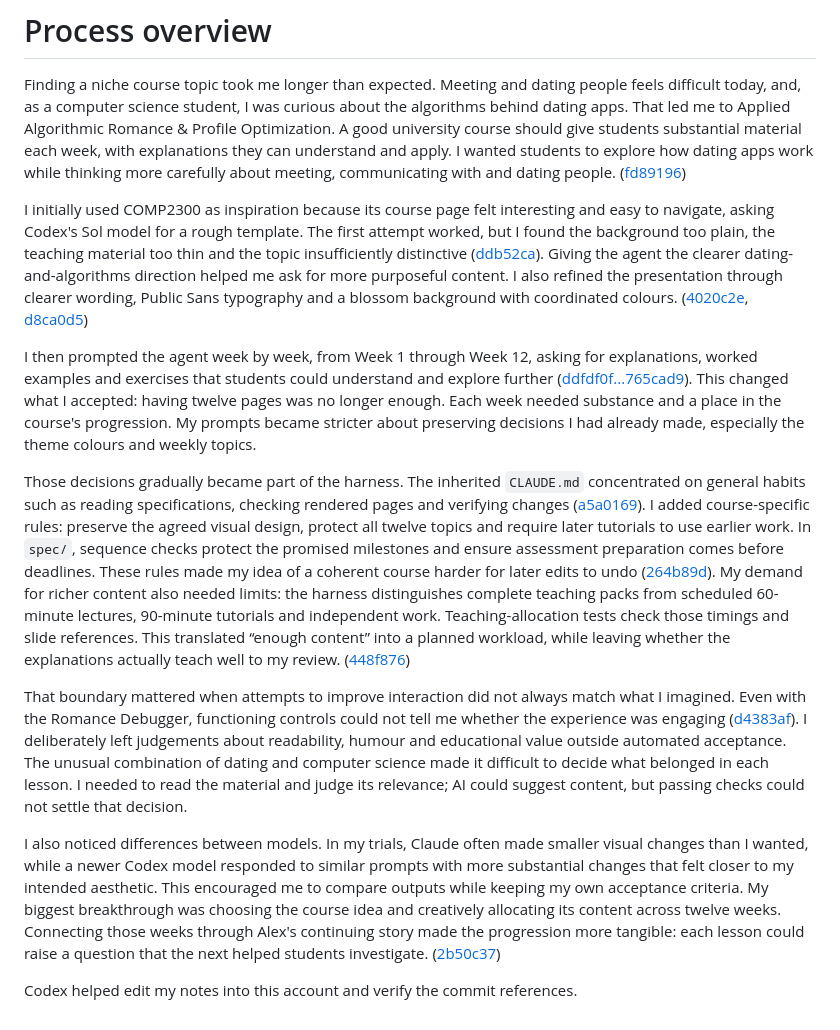
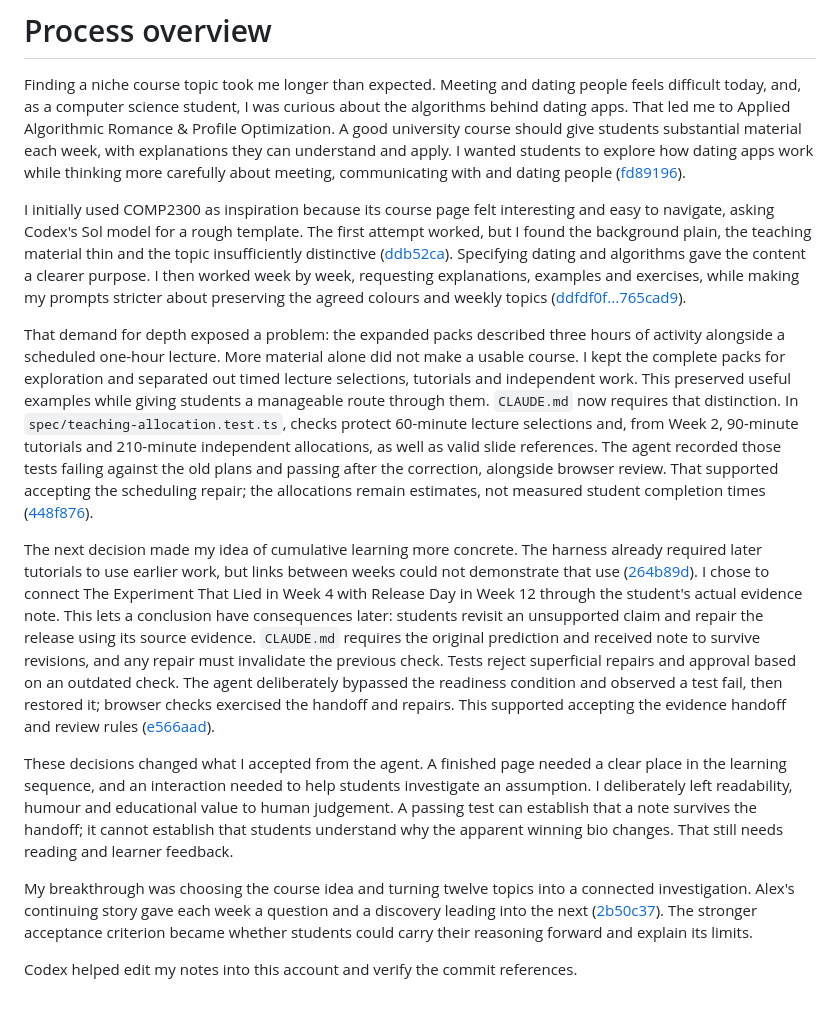
Before and after one commit to comp4020-agentic-coding-studio/comp4020-ass2-Zer0tier, a Markdown page: PROCESS.md, the part around the change. GitHub-like rendering.

Commit message:
Explain teaching workload and cumulative evidence decisions in process account

```diff
--- a/PROCESS.md
+++ b/PROCESS.md
@@ -6,61 +6,58 @@ algorithms behind dating apps. That led me to Applied Algorithmic Romance & Prof
 Optimization. A good university course should give students substantial material each
 week, with explanations they can understand and apply. I wanted students to explore how
 dating apps work while thinking more carefully about meeting, communicating with and
-dating people.
-([fd89196](https://github.com/comp4020-agentic-coding-studio/comp4020-ass2-Zer0tier/commit/fd89196))
+dating people
+([fd89196](https://github.com/comp4020-agentic-coding-studio/comp4020-ass2-Zer0tier/commit/fd89196)).
 
 I initially used COMP2300 as inspiration because its course page felt interesting and
 easy to navigate, asking Codex's Sol model for a rough template. The first attempt
-worked, but I found the background too plain, the teaching material too thin and the
-topic insufficiently distinctive
+worked, but I found the background plain, the teaching material thin and the topic
+insufficiently distinctive
 ([ddb52ca](https://github.com/comp4020-agentic-coding-studio/comp4020-ass2-Zer0tier/commit/ddb52ca)).
-Giving the agent the clearer dating-and-algorithms direction helped me ask for more
-purposeful content. I also refined the presentation through clearer wording, Public Sans
-typography and a blossom background with coordinated colours.
-([4020c2e](https://github.com/comp4020-agentic-coding-studio/comp4020-ass2-Zer0tier/commit/4020c2e),
-[d8ca0d5](https://github.com/comp4020-agentic-coding-studio/comp4020-ass2-Zer0tier/commit/d8ca0d5))
+Specifying dating and algorithms gave the content a clearer purpose. I then worked week
+by week, requesting explanations, examples and exercises, while making my prompts
+stricter about preserving the agreed colours and weekly topics
+([ddfdf0f...765cad9](https://github.com/comp4020-agentic-coding-studio/comp4020-ass2-Zer0tier/compare/ddfdf0f...765cad9)).
 
-I then prompted the agent week by week, from Week 1 through Week 12, asking for
-explanations, worked examples and exercises that students could understand and explore
-further
-([ddfdf0f...765cad9](https://github.com/comp4020-agentic-coding-studio/comp4020-ass2-Zer0tier/compare/ddfdf0f...765cad9)).
-This changed what I accepted: having twelve pages was no longer enough. Each week needed
-substance and a place in the course's progression. My prompts became stricter about
-preserving decisions I had already made, especially the theme colours and weekly topics.
+That demand for depth exposed a problem: the expanded packs described three hours of
+activity alongside a scheduled one-hour lecture. More material alone did not make a
+usable course. I kept the complete packs for exploration and separated out timed lecture
+selections, tutorials and independent work. This preserved useful examples while giving
+students a manageable route through them. `CLAUDE.md` now requires that distinction. In
+`spec/teaching-allocation.test.ts`, checks protect 60-minute lecture selections and,
+from Week 2, 90-minute tutorials and 210-minute independent allocations, as well as
+valid slide references. The agent recorded those tests failing against the old plans and
+passing after the correction, alongside browser review. That supported accepting the
+scheduling repair; the allocations remain estimates, not measured student completion
+times
+([448f876](https://github.com/comp4020-agentic-coding-studio/comp4020-ass2-Zer0tier/commit/448f876)).
 
-Those decisions gradually became part of the harness. The inherited `CLAUDE.md`
-concentrated on general habits such as reading specifications, checking rendered pages
-and verifying changes
-([a5a0169](https://github.com/comp4020-agentic-coding-studio/comp4020-ass2-Zer0tier/commit/a5a0169)).
-I added course-specific rules: preserve the agreed visual design, protect all twelve
-topics and require later tutorials to use earlier work. In `spec/`, sequence checks
-protect the promised milestones and ensure assessment preparation comes before
-deadlines. These rules made my idea of a coherent course harder for later edits to undo
+The next decision made my idea of cumulative learning more concrete. The harness already
+required later tutorials to use earlier work, but links between weeks could not
+demonstrate that use
 ([264b89d](https://github.com/comp4020-agentic-coding-studio/comp4020-ass2-Zer0tier/commit/264b89d)).
-My demand for richer content also needed limits: the harness distinguishes complete
-teaching packs from scheduled 60-minute lectures, 90-minute tutorials and independent
-work. Teaching-allocation tests check those timings and slide references. This
-translated “enough content” into a planned workload, while leaving whether the
-explanations actually teach well to my review.
-([448f876](https://github.com/comp4020-agentic-coding-studio/comp4020-ass2-Zer0tier/commit/448f876))
+I chose to connect The Experiment That Lied in Week 4 with Release Day in Week 12
+through the student's actual evidence note. This lets a conclusion have consequences
+later: students revisit an unsupported claim and repair the release using its source
+evidence. `CLAUDE.md` requires the original prediction and received note to survive
+revisions, and any repair must invalidate the previous check. Tests reject superficial
+repairs and approval based on an outdated check. The agent deliberately bypassed the
+readiness condition and observed a test fail, then restored it; browser checks exercised
+the handoff and repairs. This supported accepting the evidence handoff and review rules
+([e566aad](https://github.com/comp4020-agentic-coding-studio/comp4020-ass2-Zer0tier/commit/e566aad)).
 
-That boundary mattered when attempts to improve interaction did not always match what I
-imagined. Even with the Romance Debugger, functioning controls could not tell me whether
-the experience was engaging
-([d4383af](https://github.com/comp4020-agentic-coding-studio/comp4020-ass2-Zer0tier/commit/d4383af)).
-I deliberately left judgements about readability, humour and educational value outside
-automated acceptance. The unusual combination of dating and computer science made it
-difficult to decide what belonged in each lesson. I needed to read the material and
-judge its relevance; AI could suggest content, but passing checks could not settle that
-decision.
+These decisions changed what I accepted from the agent. A finished page needed a clear
+place in the learning sequence, and an interaction needed to help students investigate
+an assumption. I deliberately left readability, humour and educational value to human
+judgement. A passing test can establish that a note survives the handoff; it cannot
+establish that students understand why the apparent winning bio changes. That still
+needs reading and learner feedback.
 
-I also noticed differences between models. In my trials, Claude often made smaller
-visual changes than I wanted, while a newer Codex model responded to similar prompts
-with more substantial changes that felt closer to my intended aesthetic. This encouraged
-me to compare outputs while keeping my own acceptance criteria. My biggest breakthrough
-was choosing the course idea and creatively allocating its content across twelve weeks.
-Connecting those weeks through Alex's continuing story made the progression more
-tangible: each lesson could raise a question that the next helped students investigate.
-([2b50c37](https://github.com/comp4020-agentic-coding-studio/comp4020-ass2-Zer0tier/commit/2b50c37))
+My breakthrough was choosing the course idea and turning twelve topics into a connected
+investigation. Alex's continuing story gave each week a question and a discovery leading
+into the next
+([2b50c37](https://github.com/comp4020-agentic-coding-studio/comp4020-ass2-Zer0tier/commit/2b50c37)).
+The stronger acceptance criterion became whether students could carry their reasoning
+forward and explain its limits.
 
 Codex helped edit my notes into this account and verify the commit references.
```
